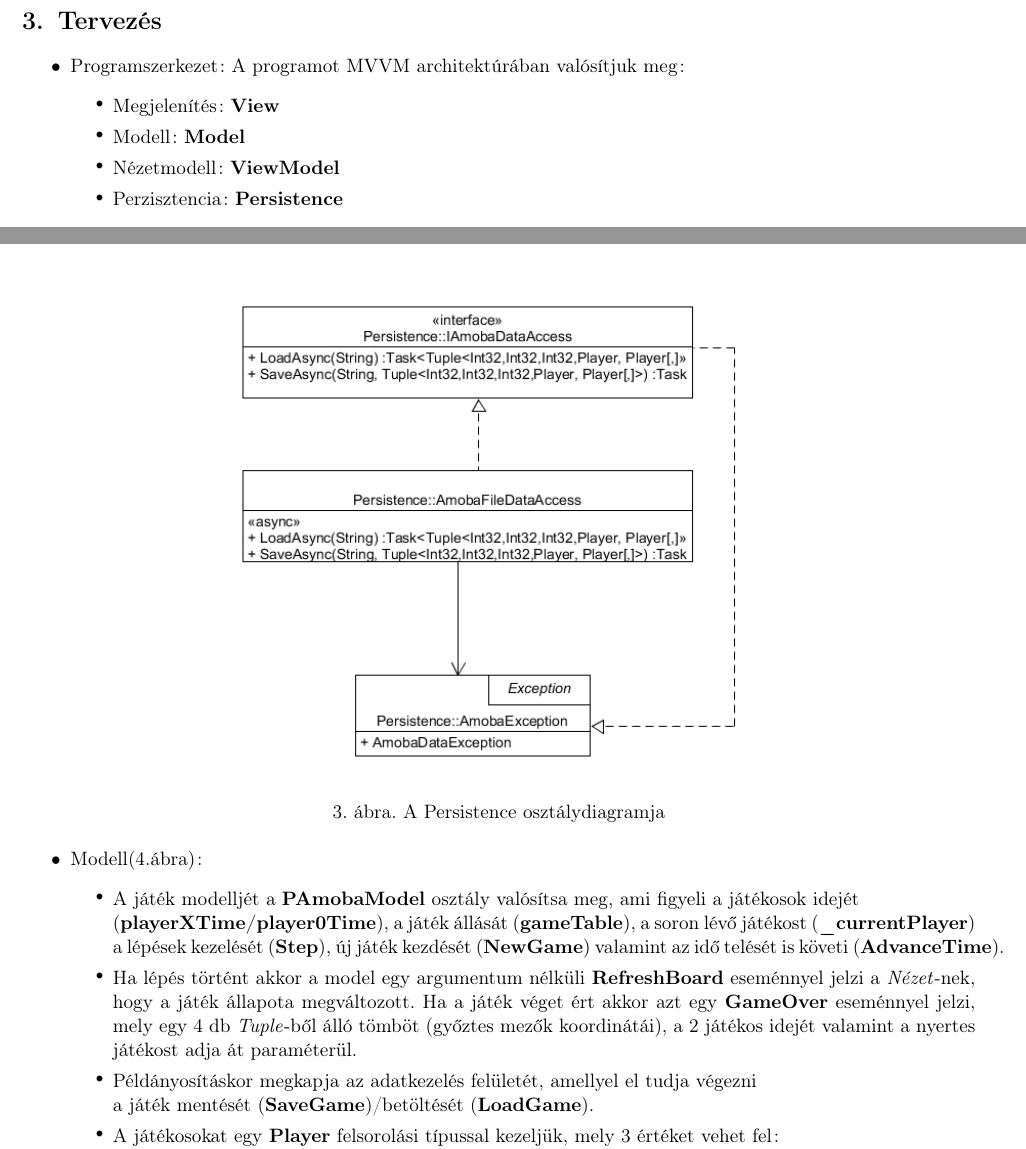
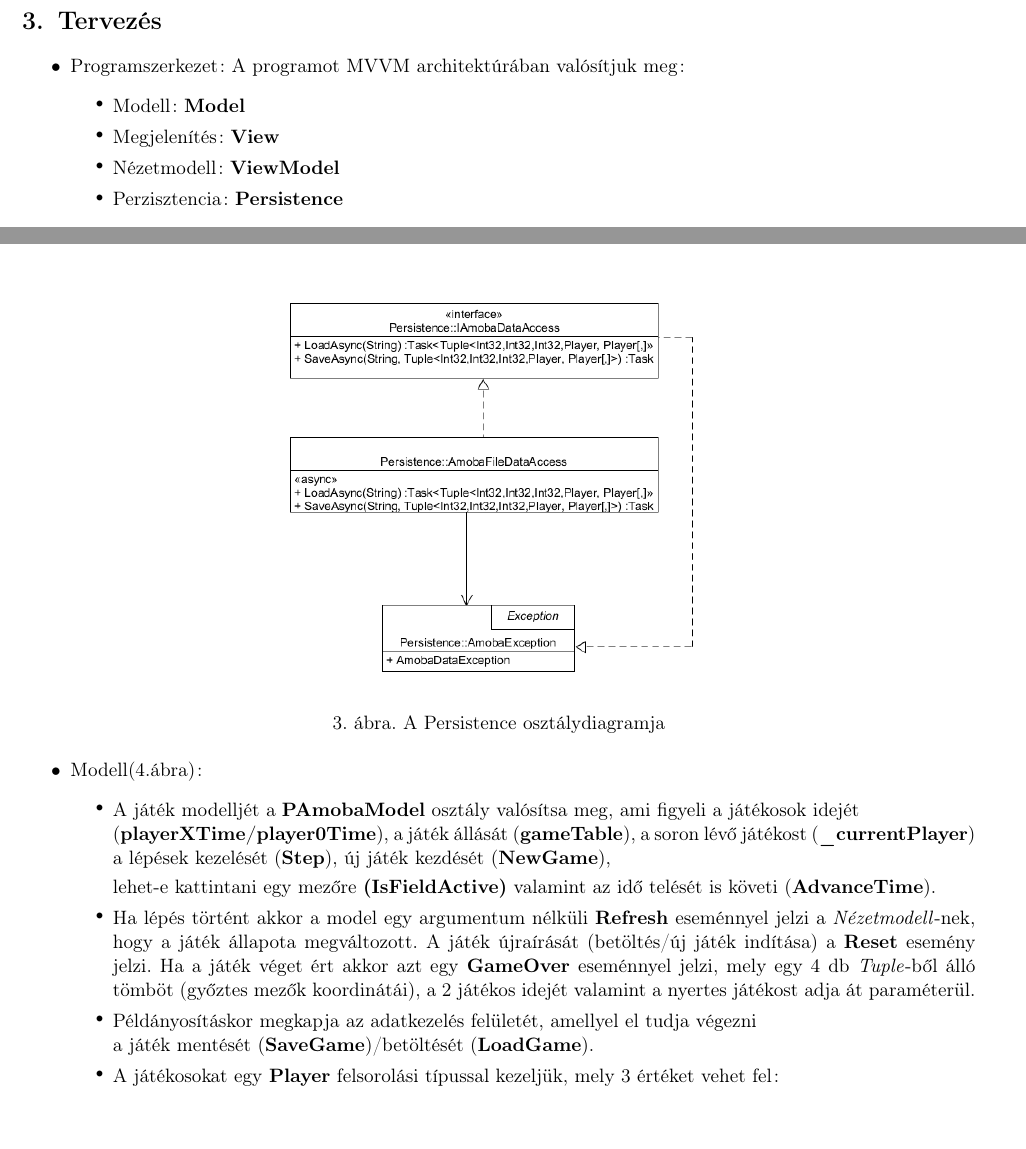
Before and after one commit to BenJoey/felev5, a LaTeX document (EVA2/bead2/documentation/EVA2_bead2_docu.tex): two parts of pages 2 and 3 of 5, joined at a grey line, cut so that both start at the same text. Compiled offline with pdfLaTeX.

Commit message:
EVA2|bead2 done Fixed docu

```diff
--- a/EVA2/bead2/documentation/EVA2_bead2_docu.tex
+++ b/EVA2/bead2/documentation/EVA2_bead2_docu.tex
@@ -71,8 +71,8 @@ az előző játékos lépésétől a saját lépéséig tart, ezt is mentsük el
 \begin{itemize}
 	\item Programszerkezet: A programot MVVM architektúrában valósítjuk meg:
 	\begin{itemize}
+		\item Modell: \textbf{Model}
 		\item Megjelenítés: \textbf{View}
-		\item Modell: \textbf{Model}
 		\item Nézetmodell: \textbf{ViewModel}
 		\item Perzisztencia: \textbf{Persistence}
 	\end{itemize}
@@ -102,7 +102,7 @@ az előző játékos lépésétől a saját lépéséig tart, ezt is mentsük el
 	\end{center}
 	\begin{figure}[h]
 		\centering
-		\includegraphics[width=11cm]{UMLs/PersistenceClass.png}
+		\includegraphics[width=9cm]{UMLs/PersistenceClass.png}
 		\caption{A Persistence osztálydiagramja}
 	\end{figure}
 	\item Modell(4.ábra):
@@ -110,10 +110,12 @@ az előző játékos lépésétől a saját lépéséig tart, ezt is mentsük el
 		\item A játék modelljét a \textbf{PAmobaModel} osztály valósítsa meg, ami figyeli
 		a játékosok idejét\\(\textbf{playerXTime/player0Time}), a játék állását
 		(\textbf{gameTable}), a soron lévő játékost (\textbf{\_currentPlayer})
-		a lépések kezelését (\textbf{Step}), új játék kezdését (\textbf{NewGame})
+		a lépések kezelését (\textbf{Step}), új játék kezdését (\textbf{NewGame}),\br
+		lehet-e kattintani egy mezőre \textbf{(IsFieldActive)}
 		valamint az idő telését is követi (\textbf{AdvanceTime}).
-		\item Ha lépés történt akkor a model egy argumentum nélküli \textbf{RefreshBoard}
-		eseménnyel jelzi a \textit{Nézet}-nek, hogy a játék állapota megváltozott.
+		\item Ha lépés történt akkor a model egy argumentum nélküli \textbf{Refresh}
+		eseménnyel jelzi a \textit{Nézetmodell}-nek, hogy a játék állapota megváltozott.
+		A játék újraírását (betöltés/új játék indítása) a \textbf{Reset} esemény jelzi.
 		Ha a játék véget ért akkor azt egy \textbf{GameOver} eseménnyel jelzi, mely egy
 		4 db \textit{Tuple}-ből álló tömböt (győztes mezők koordinátái), a 2 játékos
 		idejét valamint a nyertes játékost adja át paraméterül.
```
